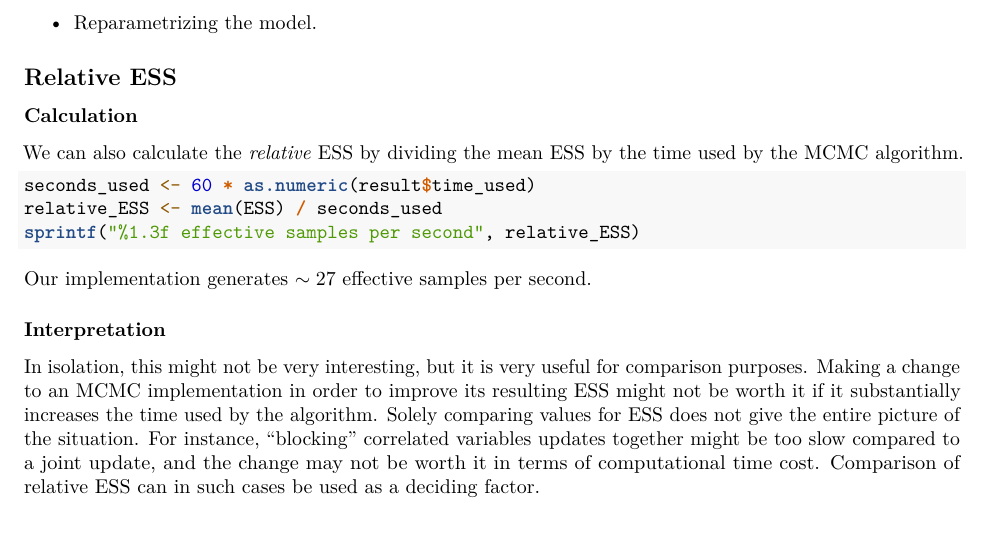
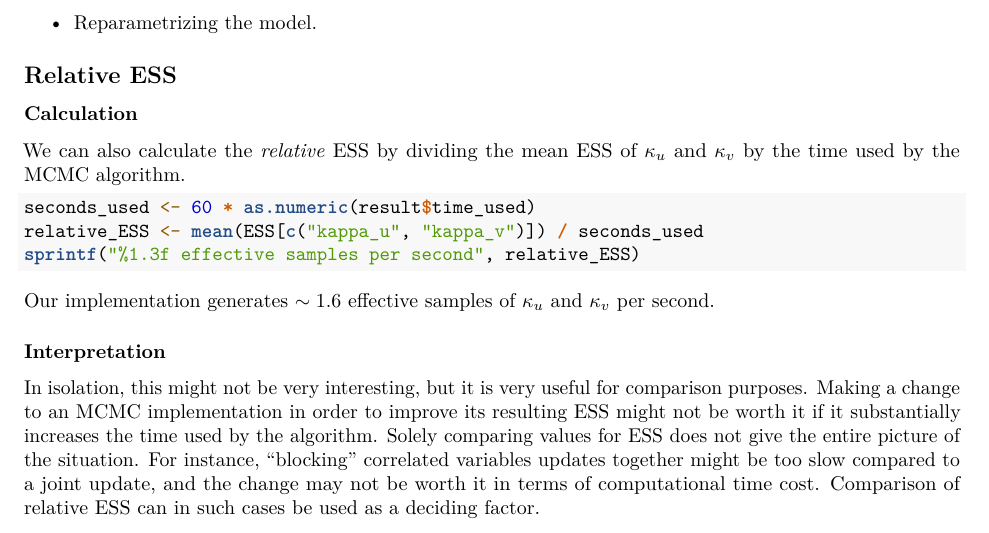
Before and after one commit to JakobGM/computational-statistics, an R Markdown document (reports/report_2/exercise_2-5.Rmd): part of page 12 of 13, cut so that both start at the same text. Rendered offline with R 4.5, knitr and Pandoc, then LaTeX, with nearby package versions; the code chunks are not run, so their results and figures are left out.

Commit message:
Calculate mean ESS with only kappa parameters

````diff
--- a/reports/report_2/exercise_2-5.Rmd
+++ b/reports/report_2/exercise_2-5.Rmd
@@ -716,15 +716,15 @@ Large values for ESS is to be preferred, and there are several strategies that c
 
 ### Calculation
 
-We can also calculate the \textit{relative} ESS by dividing the mean ESS by the time used by the MCMC algorithm.
+We can also calculate the \textit{relative} ESS by dividing the mean ESS of $\kappa_u$ and $\kappa_v$ by the time used by the MCMC algorithm.
 
 ```{r}
 seconds_used <- 60 * as.numeric(result$time_used)
-relative_ESS <- mean(ESS) / seconds_used
+relative_ESS <- mean(ESS[c("kappa_u", "kappa_v")]) / seconds_used
 sprintf("%1.3f effective samples per second", relative_ESS)
 ```
 
-Our implementation generates $\sim 27$ effective samples per second.
+Our implementation generates $\sim 1.6$ effective samples of $\kappa_u$ and $\kappa_v$ per second.
 
 ### Interpretation
 
````
